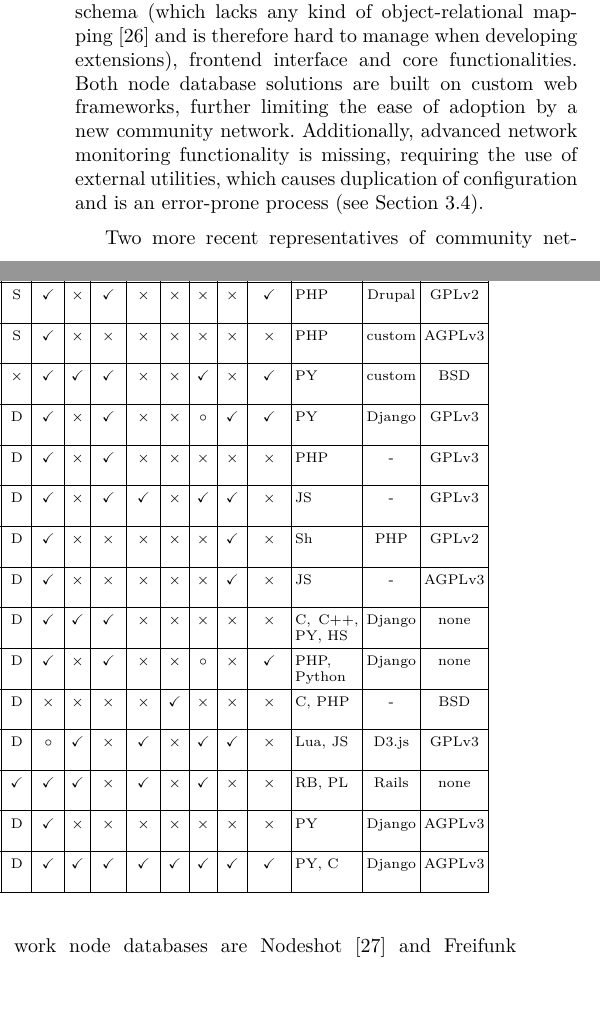
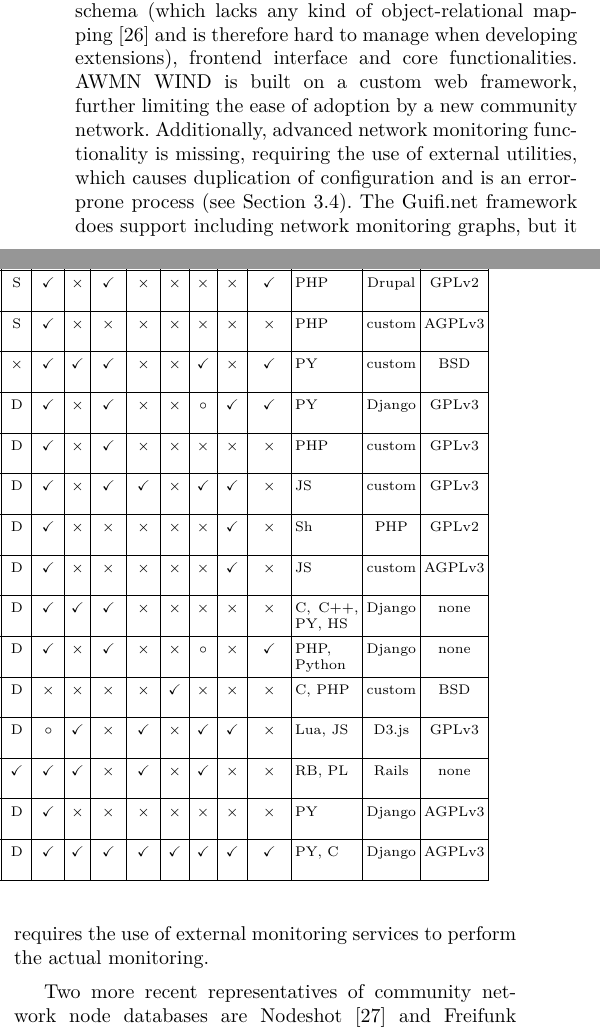
Before and after one commit to wlanslovenija/nodewatcher-paper, a LaTeX paper (main.tex): two parts of the columns of page 4 of 20, joined at a grey line, cut so that both start at the same text, the shorter picture padded with empty space. Compiled offline with pdfLaTeX.

Commit message:
Minor updates.

```diff
--- a/main.tex
+++ b/main.tex
@@ -228,3 +228,5 @@ Guifi.net frw. \newline (Guifi.net)            & \yes            & 2004     \new
 AWMN WiND      \newline (AWMN)                 & \yes            & 2005    \newline 2005    & \no              & \no         & \no                     & \no                & \yes     & \yes                & \yes          & \no         & \static      & \yes     & \no            & \no  & \no                & \no              & \no      & \no               & \no                & PHP                    & custom       & AGPLv3              \\ \hline
 FFM/CNDB       \newline (Freifunk)             & \yes            & 2012     \newline 2015        & \no             & \no          & \no                    & \no               & \yes       & \yes                  & \no            & \no         & \no     & \yes       & \yes             & \yes   & \no                 & \no              & \yes       & \no              & \yes                 & PY                 & custom      & BSD              \\ \hline
 Nodeshot       \newline (Ninux)                & \yes            & 2011     \newline 2011     & \no              & \yes        & \no                     & \no                & \yes     & \no                 & \yes          & \yes       & \dynamic      & \yes     & \no            & \yes & \no                & \no              & \maybe & \yes          & \yes               & PY                 & Django       & GPLv3          \\ \hline
+Netmon         \newline (Freifunk)             & \yes            & 2009     \newline 2009    & \push, \pull           & \no        & \no                    & \no               & \yes     & \yes                  & \no            & \no         & \dynamic     & \yes     & \no             & \yes   & \no                 & \no              & \no     & \no          & \no                 & PHP                    & custom            & GPLv3              \\ \hline
+LibreMap       \newline (Altermundi)       & \yes            & 2013     \newline 2013        & \push               & \yes        & \no                     & \no                & \yes       & \no                 & \no           & \no         & \dynamic     & \yes     & \no             & \yes   & \yes                 & \no               & \yes       & \yes         & \no                 & JS                      & custom            & GPLv3          \\ \hline
@@ -233,8 +233,8 @@ LibreMap       \newline (Altermundi)       & \yes            & 2013     \newline
 kalua          \newline (weimarnetz.de)        & \yes            & 2001     \newline 2001     & \push           & \no         & \yes                    & \yes               & \no      & \yes                & \no           & \yes       & \dynamic      & \yes     & \no            & \no  & \no                & \no              & \no      & \yes       & \no                 & Sh                  & PHP          & GPLv2            \\ \hline
-meshviewer     \newline (Freifunk L\"{u}beck)  & \yes            & 2015     \newline 2015     & \push, \pull    & \no         & \no                     & \no                & \yes     & \no                 & \no           & \no         & \dynamic      & \yes     & \no            & \no  & \no                & \no              & \no      & \yes             & \no                 & JS             & -            & AGPLv3         \\ \hline
+meshviewer     \newline (Freifunk L\"{u}beck)  & \yes            & 2015     \newline 2015     & \push, \pull    & \no         & \no                     & \no                & \yes     & \no                 & \no           & \no         & \dynamic      & \yes     & \no            & \no  & \no                & \no              & \no      & \yes             & \no                 & JS             & custom            & AGPLv3         \\ \hline
 K-Net          \newline (DTU students)         & \yes            & 1996     \newline 1996     & \pull           & \no         & \no                     & \no                & \yes     & \maybe             & \yes          & \no         & \dynamic      & \yes     & \yes           & \yes & \no                & \no              & \no      & \no              & \no                 & C, C++, PY, HS & Django       & none \\ \hline
 Geronimo       \newline (Opennet Initiative)   & \yes            & 2011     \newline 2011     & \no             & \no         & \no                      & \no                 & \yes     & \no                & \no           & \no         & \dynamic     & \yes     & \no           & \yes & \no                 & \no             & \maybe     & \no                & \yes               & PHP, Python           & Django       & none              \\ \hline
-Ondataservice  \newline (Opennet Initiative)   & \no            & 2009     \newline 2009     & \push             & \yes          & \no                      & \no                 & \yes     & \no                & \no           & \no         & \dynamic      & \no      & \no            & \no & \no                 & \yes             & \no     & \no              & \no               & C, PHP                 & -            & BSD              \\ \hline
+Ondataservice  \newline (Opennet Initiative)   & \no            & 2009     \newline 2009     & \push             & \yes          & \no                      & \no                 & \yes     & \no                & \no           & \no         & \dynamic      & \no      & \no            & \no & \no                 & \yes             & \no     & \no              & \no               & C, PHP                 & custom            & BSD              \\ \hline
 NCD            \newline (Routek/qMp/Guifi)     & \yes            & 2014     \newline 2015     & \pull           & \no         & \no                     & \no                & \no      & \no                 & \no           & \maybe   & \dynamic      & \maybe & \yes           & \no   & \yes               & \no              & \yes     & \yes              & \no           & Lua, JS                & D3.js           & GPLv3         \\ \hline
 manman         \newline (Funkfeuer Graz)       & \no             & 2006     \newline 2006     & \pull             & \no         & \no                     & \no                & \maybe & \yes                & \no            & \no        & \yes    & \yes     & \yes           & \no  & \yes               & \no              & \yes     & \no                & \no                 & RB, PL              & Rails        & none              \\ \hline
 nodewatcher v2 \newline (wlan slovenija)       & \no             & 2009     \newline 2009     & \pull             & \no         & \yes                    & \yes               & \no      & \yes                & \no           & \no        & \dynamic      & \yes    & \no            & \no  & \no                & \no              & \no       & \no                & \no                & PY                 & Django       & AGPLv3         \\ \hline
@@ -258,8 +258,9 @@ One of the oldest and largest mesh networks are Guifi.net~\cite{Guifinode_2003,V
 As the node database solutions evolved with their respective networks, both are tailored to specific structures of their networks and its management structure.
 Their codebase is monolithic, making it hard to extend with new features or customizations.
 This applies to the schema (which lacks any kind of object-relational mapping~\cite{ONeil_2008} and is therefore hard to manage when developing extensions), frontend interface and core functionalities.
-Both node database solutions are built on custom web frameworks, further limiting the ease of adoption by a new community network.
+AWMN WIND is built on a custom web framework, further limiting the ease of adoption by a new community network.
 Additionally, advanced network monitoring functionality is missing, requiring the use of external utilities, which causes duplication of configuration and is an error-prone process (see Section~\ref{sec:network-monitoring}).
+The Guifi.net framework does support including network monitoring graphs, but it requires the use of external monitoring services to perform the actual monitoring.
 
 Two more recent representatives of community network node databases are Nodeshot~\cite{Nodeshot_2012} and Freifunk FFM/CNDB~\cite{Funkfeuer_2012}, developed by Ninux and Freifunk community networks, respectively.
 Nodeshot is an extensible web application for management of community geographic data.
```
Also changed, not shown: main.tex (4 more changed lines).
